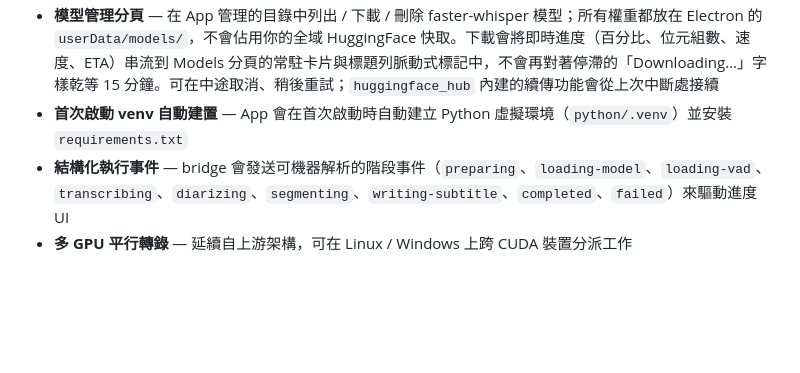
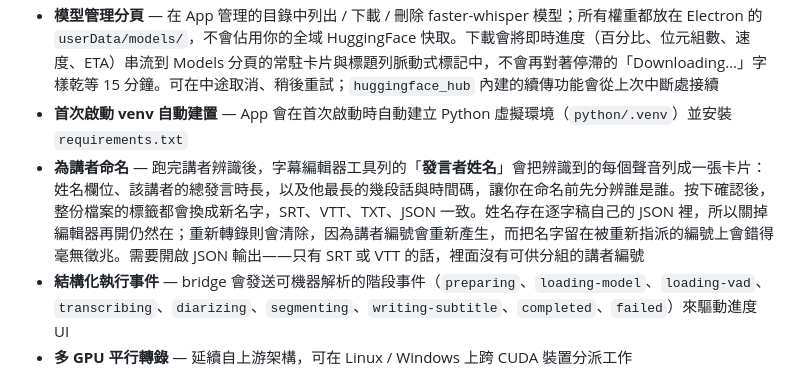
Before and after one commit to swiftruru/whisperflow-studio, a Markdown page: README.zh-TW.md, the part around the change. GitHub-like rendering; blank space fills up the shorter version.

```diff
--- a/README.zh-TW.md
+++ b/README.zh-TW.md
@@ -116,6 +116,7 @@ xattr -cr "/Applications/WhisperFlow Studio.app"
 - **批次影音掃描** — 以遞迴方式建立尚無字幕伴隨檔的影音佇列
 - **模型管理分頁** — 在 App 管理的目錄中列出 / 下載 / 刪除 faster-whisper 模型；所有權重都放在 Electron 的 `userData/models/`，不會佔用你的全域 HuggingFace 快取。下載會將即時進度（百分比、位元組數、速度、ETA）串流到 Models 分頁的常駐卡片與標題列脈動式標記中，不會再對著停滯的「Downloading…」字樣乾等 15 分鐘。可在中途取消、稍後重試；`huggingface_hub` 內建的續傳功能會從上次中斷處接續
 - **首次啟動 venv 自動建置** — App 會在首次啟動時自動建立 Python 虛擬環境（`python/.venv`）並安裝 `requirements.txt`
+- **為講者命名** — 跑完講者辨識後，字幕編輯器工具列的「**發言者姓名**」會把辨識到的每個聲音列成一張卡片：姓名欄位、該講者的總發言時長，以及他最長的幾段話與時間碼，讓你在命名前先分辨誰是誰。按下確認後，整份檔案的標籤都會換成新名字，SRT、VTT、TXT、JSON 一致。姓名存在逐字稿自己的 JSON 裡，所以關掉編輯器再開仍然在；重新轉錄則會清除，因為講者編號會重新產生，而把名字留在被重新指派的編號上會錯得毫無徵兆。需要開啟 JSON 輸出——只有 SRT 或 VTT 的話，裡面沒有可供分組的講者編號
 - **結構化執行事件** — bridge 會發送可機器解析的階段事件（`preparing`、`loading-model`、`loading-vad`、`transcribing`、`diarizing`、`segmenting`、`writing-subtitle`、`completed`、`failed`）來驅動進度 UI
 - **多 GPU 平行轉錄** — 延續自上游架構，可在 Linux / Windows 上跨 CUDA 裝置分派工作
 - **預檢（Preflight）** — 執行前驗證內建 Python 環境、`whisperflow` 套件、`ffmpeg` / `ffprobe`、以及影音根目錄；若缺少 ffmpeg，可透過偵測到的系統套件管理工具一鍵安裝
```
Also changed, not shown: README.md (+1 -0 lines), changelog/v1.17.0.md (+8 -2 lines).
